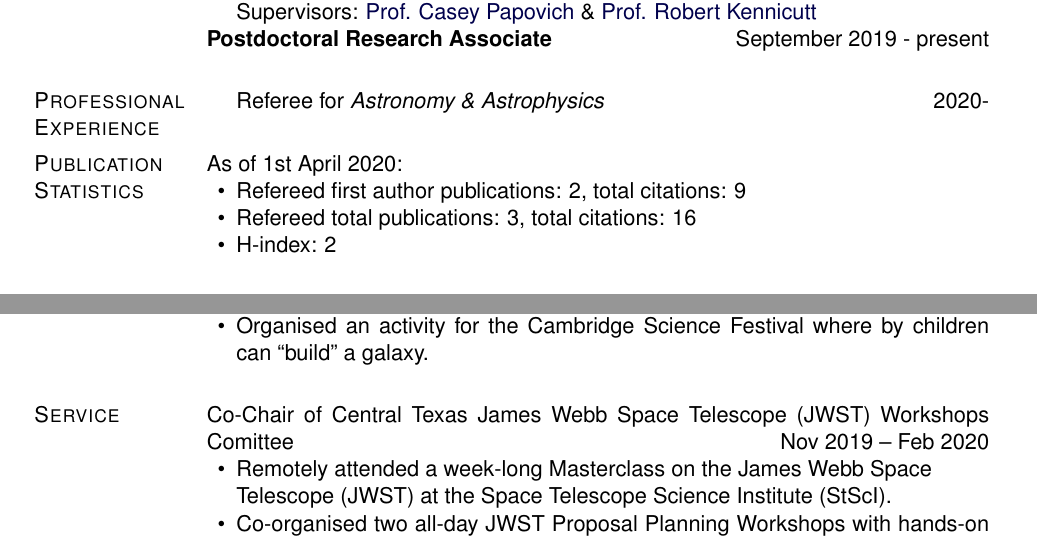
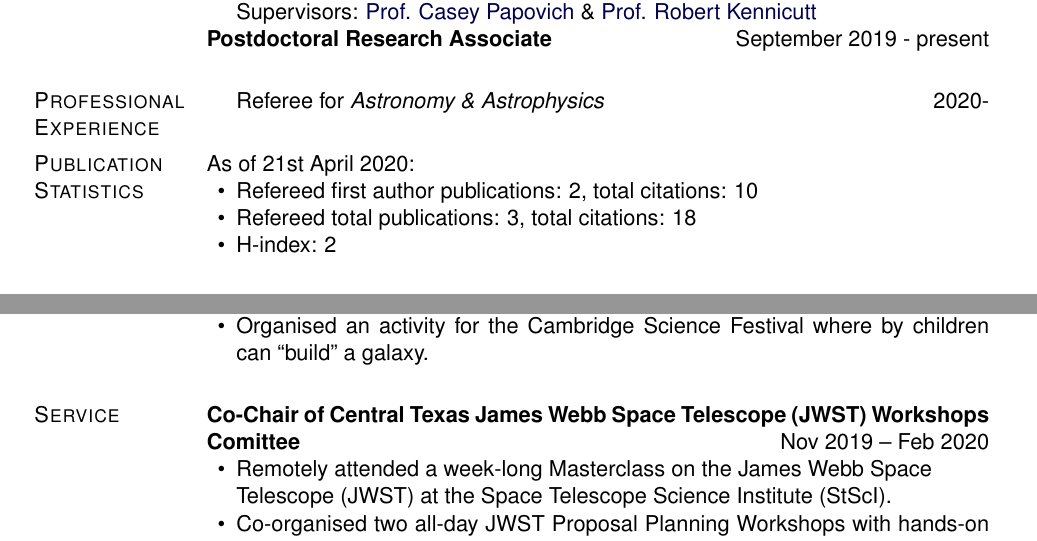
Before and after one commit to jkmatharu/jkmatharu.github.io, a LaTeX CV (images/Jas_cv.tex): two parts of pages 1 and 3 of 3, joined at a grey line, cut so that both start at the same text. Compiled offline with pdfLaTeX.

Commit message:
CV update

```diff
--- a/images/Jas_cv.tex
+++ b/images/Jas_cv.tex
@@ -336,10 +336,10 @@ Gower Street, London, UK
 \end{innerlist}
 
 \section{Publication Statistics}
-As of 1st April 2020:
+As of 21st April 2020:
 \begin{innerlist}
-	\item Refereed first author publications: 2, total citations: 9
-	\item Refereed total publications: 3, total citations: 16
+	\item Refereed first author publications: 2, total citations: 10
+	\item Refereed total publications: 3, total citations: 18
 	\item H-index: 2
 	%\item h-index:
 \end{innerlist}
@@ -500,7 +500,7 @@ Institute of Astronomy, University of Cambridge \hfill Mar 2016
 
 
 \section{Service}
-Co-Chair of Central Texas James Webb Space Telescope (JWST) Workshops Comittee \hfill {Nov 2019 -- Feb 2020}
+\textbf{Co-Chair of Central Texas James Webb Space Telescope (JWST) Workshops Comittee} \hfill {Nov 2019 -- Feb 2020}
 \begin{innerlist}
     \item Remotely attended a week-long Masterclass on the James Webb Space \\Telescope (JWST) at the Space Telescope Science Institute (StScI).
     \item Co-organised two all-day JWST Proposal Planning Workshops with hands-on exercises at UT Austin and Texas A\&M University.
```
Also changed, not shown: images/Jas_cv.pdf, 2 other files.
